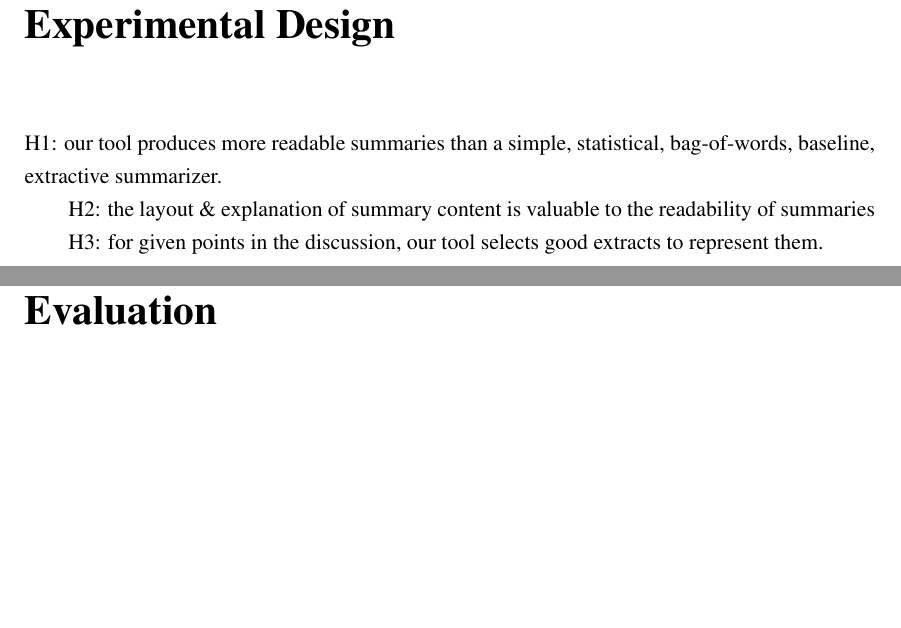
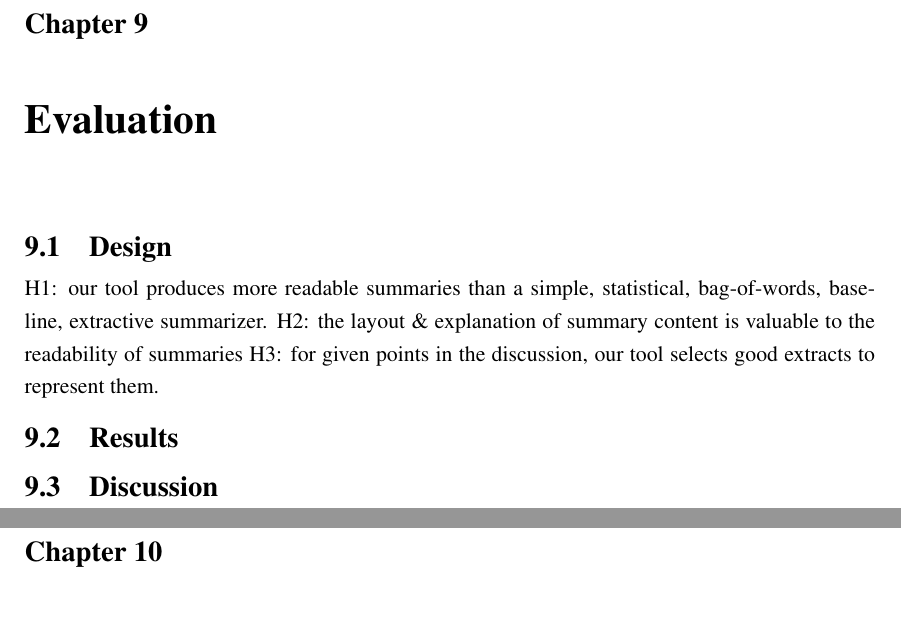
Before and after one commit to charlieegan3/standpoint, a LaTeX thesis (docs/report/abdnthesis.tex, which reads docs/report/evaluation.tex, docs/report/experimental-design.tex): two parts of pages 23 and 25 of 30 before the commit and two parts of pages 23 and 24 of 28 after it, joined at a grey line, cut at the place of the change, the shorter picture padded with empty space. Compiled offline with pdfLaTeX.

Commit message:
Isolate evaluation content under a single chapter

```diff
--- a/docs/report/evaluation.tex
+++ b/docs/report/evaluation.tex
@@ -1 +1,7 @@
 \chapter{Evaluation\label{chap:evaluation}}
+  \section{Design}
+    H1: our tool produces more readable summaries than a simple, statistical, bag-of-words, baseline, extractive summarizer.
+    H2: the layout \& explanation of summary content is valuable to the readability of summaries
+    H3: for given points in the discussion, our tool selects good extracts to represent them.
+  \section{Results}
+  \section{Discussion}
--- a/docs/report/experimental-design.tex
+++ /dev/null
@@ -1,6 +0,0 @@
-\chapter{Experimental Design\label{chap:experimental-design}}
-  H1: our tool produces more readable summaries than a simple, statistical, bag-of-words, baseline, extractive summarizer.
-
-  H2: the layout \& explanation of summary content is valuable to the readability of summaries
-
-  H3: for given points in the discussion, our tool selects good extracts to represent them.
```
Also changed, not shown: docs/report/abdnthesis.tex (+0 -2 lines), docs/report/results.tex (deleted, +0 -1 lines).
